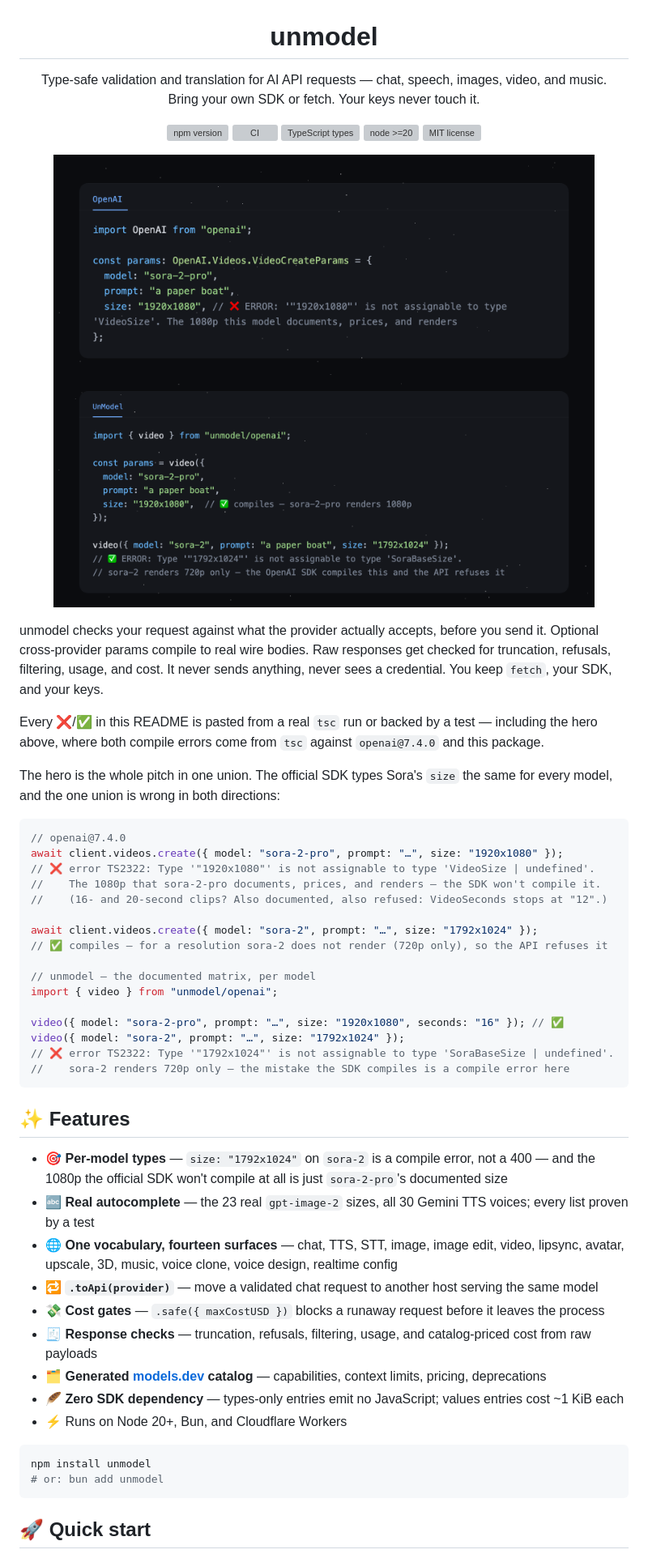
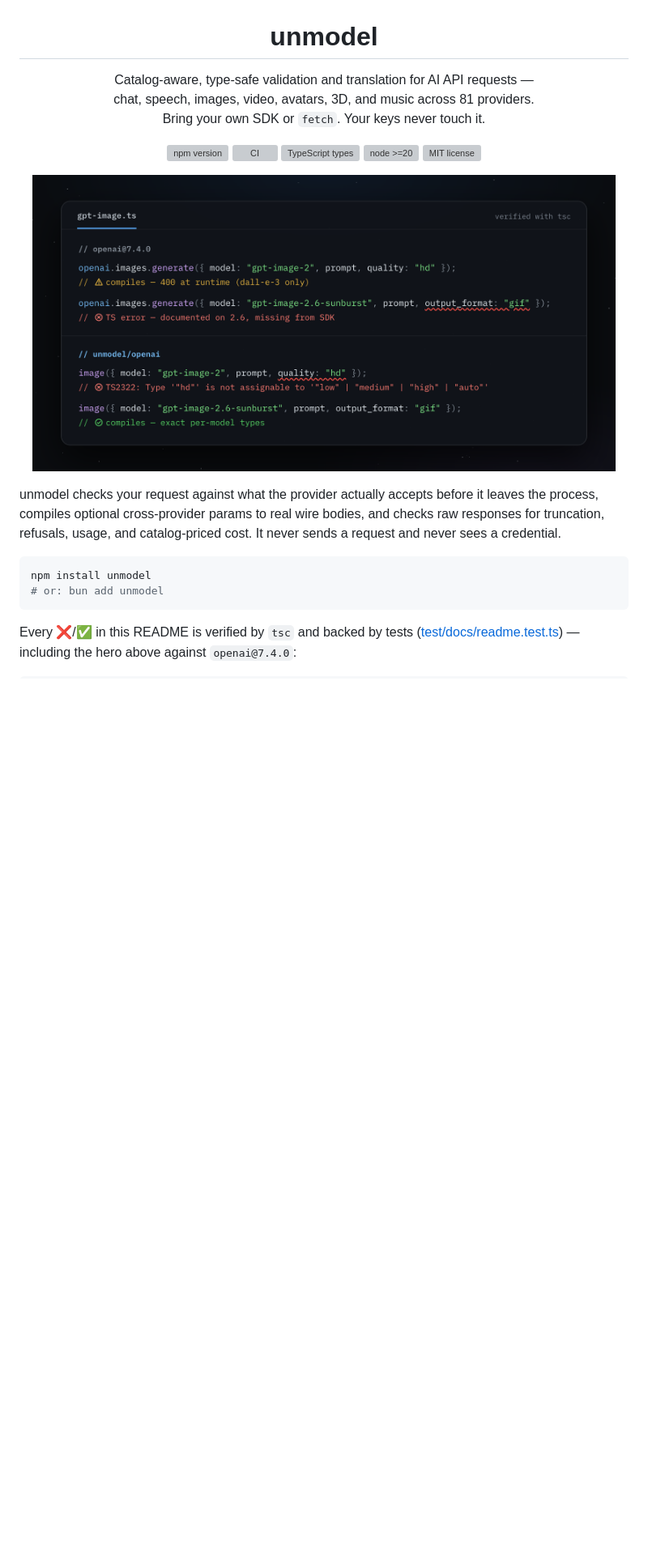
Before and after one commit to cluely/unmodel, a Markdown page: README.md, the part around one of its changes. Shown at 81% size. GitHub-like rendering; pictures changed too: assets/hero.png; blank space fills up the shorter version; grey boxes are pictures that could not be loaded.

Commit message:
docs: reorganize README, add GPT Image hero, list all 81 providers

````diff
--- a/README.md
+++ b/README.md
@@ -1,8 +1,9 @@
 <h1 align="center">unmodel</h1>
 
 <p align="center">
-  Type-safe validation and translation for AI API requests — chat, speech, images, video, and music.<br>
-  Bring your own SDK or fetch. Your keys never touch it.
+  Catalog-aware, type-safe validation and translation for AI API requests —<br>
+  chat, speech, images, video, avatars, 3D, and music across 81 providers.<br>
+  Bring your own SDK or <code>fetch</code>. Your keys never touch it.
 </p>
 
 <p align="center">
@@ -18,46 +19,11 @@
 </p>
 
-unmodel checks your request against what the provider actually accepts, before you send it. Optional cross-provider params compile to real wire bodies. Raw responses get checked for truncation, refusals, filtering, usage, and cost. It never sends anything, never sees a credential. You keep `fetch`, your SDK, and your keys.
-
-Every ❌/✅ in this README is pasted from a real `tsc` run or backed by a test — including the hero above, where both compile errors come from `tsc` against `openai@7.4.0` and this package.
-
-The hero is the whole pitch in one union. The official SDK types Sora's `size` the same for every model, and the one union is wrong in both directions:
-
-```ts
-// openai@7.4.0
-await client.videos.create({ model: "sora-2-pro", prompt: "…", size: "1920x1080" });
-// ❌ error TS2322: Type '"1920x1080"' is not assignable to type 'VideoSize | undefined'.
-//    The 1080p that sora-2-pro documents, prices, and renders — the SDK won't compile it.
-//    (16- and 20-second clips? Also documented, also refused: VideoSeconds stops at "12".)
-
-await client.videos.create({ model: "sora-2", prompt: "…", size: "1792x1024" });
-// ✅ compiles — for a resolution sora-2 does not render (720p only), so the API refuses it
-
-// unmodel — the documented matrix, per model
-import { video } from "unmodel/openai";
-
-video({ model: "sora-2-pro", prompt: "…", size: "1920x1080", seconds: "16" }); // ✅
-video({ model: "sora-2", prompt: "…", size: "1792x1024" });
-// ❌ error TS2322: Type '"1792x1024"' is not assignable to type 'SoraBaseSize | undefined'.
-//    sora-2 renders 720p only — the mistake the SDK compiles is a compile error here
-```
-
-## ✨ Features
-
-- 🎯 **Per-model types** — `size: "1792x1024"` on `sora-2` is a compile error, not a 400 — and the 1080p the official SDK won't compile at all is just `sora-2-pro`'s documented size
-- 🔤 **Real autocomplete** — the 23 real `gpt-image-2` sizes, all 30 Gemini TTS voices; every list proven by a test
-- 🌐 **One vocabulary, fourteen surfaces** — chat, TTS, STT, image, image edit, video, lipsync, avatar, upscale, 3D, music, voice clone, voice design, realtime config
-- 🔁 **`.toApi(provider)`** — move a validated chat request to another host serving the same model
-- 💸 **Cost gates** — `.safe({ maxCostUSD })` blocks a runaway request before it leaves the process
-- 🧾 **Response checks** — truncation, refusals, filtering, usage, and catalog-priced cost from raw payloads
-- 🗂️ **Generated [models.dev](https://models.dev) catalog** — capabilities, context limits, pricing, deprecations
-- 🪶 **Zero SDK dependency** — types-only entries emit no JavaScript; values entries cost ~1 KiB each
-- ⚡ Runs on Node 20+, Bun, and Cloudflare Workers
+unmodel checks your request against what the provider actually accepts before it leaves the process, compiles optional cross-provider params to real wire bodies, and checks raw responses for truncation, refusals, usage, and catalog-priced cost. It never sends a request and never sees a credential.
 
 ```sh
 npm install unmodel
 # or: bun add unmodel
 ```
 
-## 🚀 Quick start
+Every ❌/✅ in this README is verified by `tsc` and backed by tests ([test/docs/readme.test.ts](test/docs/readme.test.ts)) — including the hero above against `openai@7.4.0`:
 
````
Also changed, not shown: other parts of README.md (+337 -228 lines), 1 other file.
